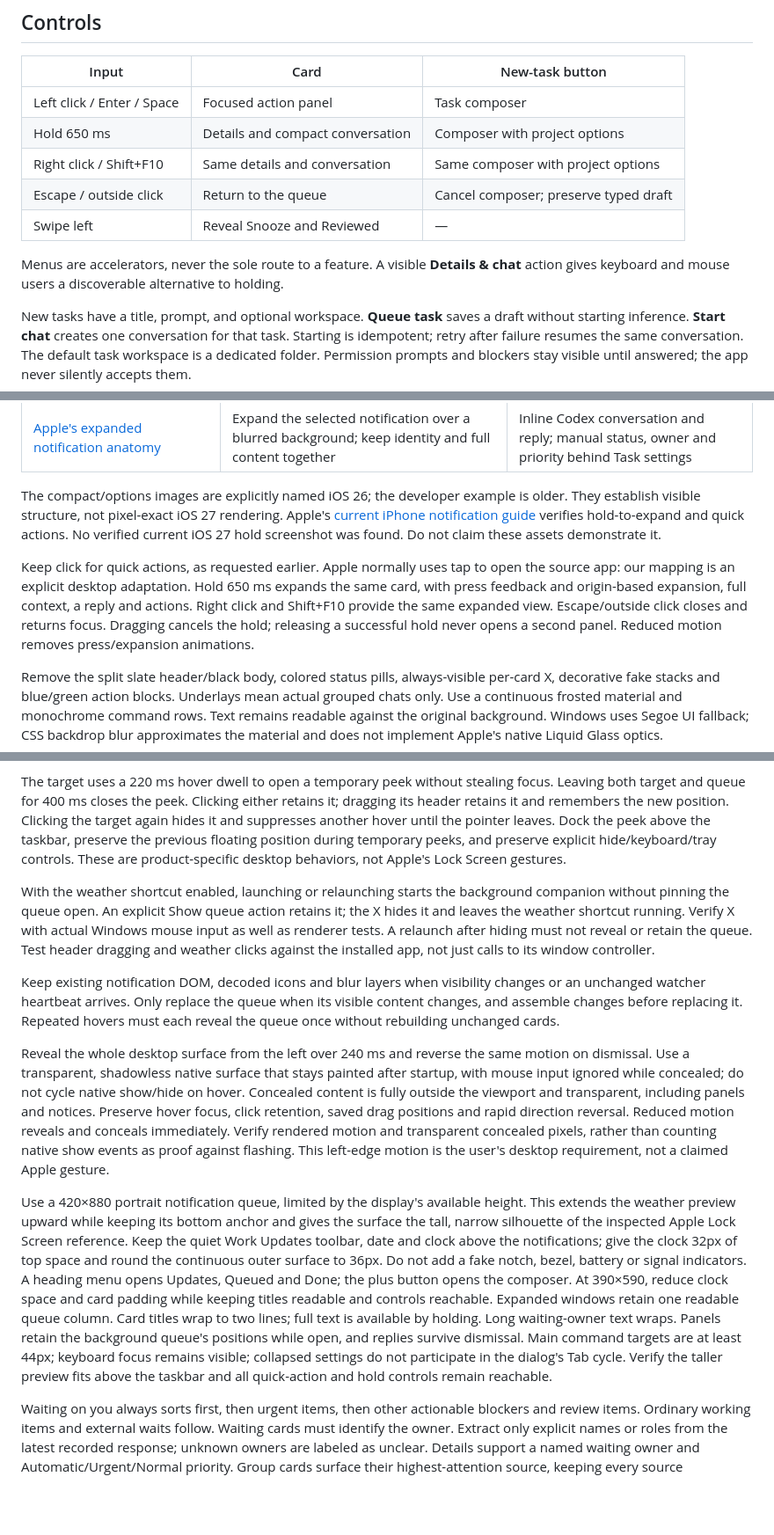
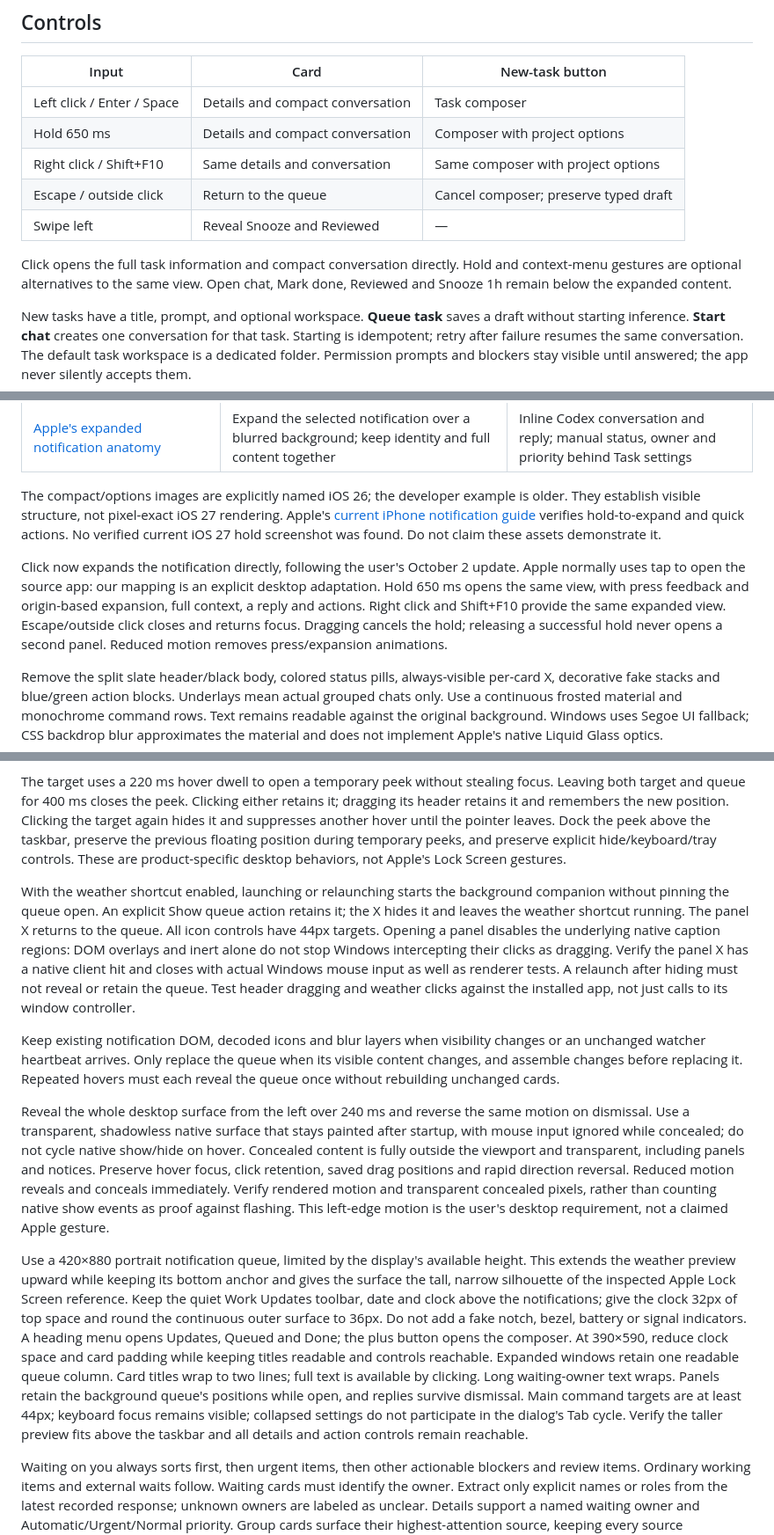
Before and after one commit to Al-Yousef/work-updates, a Markdown page: docs/DESIGN.md, 3 parts joined by grey strips. Shown: that part at 88% size. Drawn GitHub-style; blank space fills up the shorter version.

```diff
--- a/docs/DESIGN.md
+++ b/docs/DESIGN.md
@@ -10,13 +10,13 @@ A card shows the task title, status, and age. Chat names and message text live i
 
 | Input                      | Card                             | New-task button                       |
 | -------------------------- | -------------------------------- | ------------------------------------- |
-| Left click / Enter / Space | Focused action panel             | Task composer                         |
+| Left click / Enter / Space | Details and compact conversation | Task composer                         |
 | Hold 650 ms                | Details and compact conversation | Composer with project options         |
 | Right click / Shift+F10    | Same details and conversation    | Same composer with project options    |
 | Escape / outside click     | Return to the queue              | Cancel composer; preserve typed draft |
 | Swipe left                 | Reveal Snooze and Reviewed       | —                                     |
 
-Menus are accelerators, never the sole route to a feature. A visible **Details & chat** action gives keyboard and mouse users a discoverable alternative to holding.
+Click opens the full task information and compact conversation directly. Hold and context-menu gestures are optional alternatives to the same view. Open chat, Mark done, Reviewed and Snooze 1h remain below the expanded content.
 
 New tasks have a title, prompt, and optional workspace. **Queue task** saves a draft without starting inference. **Start chat** creates one conversation for that task. Starting is idempotent; retry after failure resumes the same conversation. The default task workspace is a dedicated folder. Permission prompts and blockers stay visible until answered; the app never silently accepts them.
 
@@ -34,7 +34,7 @@ The user's latest direction replaces the iCloud dashboard surface treatment. Use
 
 The compact/options images are explicitly named iOS 26; the developer example is older. They establish visible structure, not pixel-exact iOS 27 rendering. Apple's [current iPhone notification guide](https://support.apple.com/guide/iphone/view-and-respond-to-notifications-iph6534c01bc/ios) verifies hold-to-expand and quick actions. No verified current iOS 27 hold screenshot was found. Do not claim these assets demonstrate it.
 
-Keep click for quick actions, as requested earlier. Apple normally uses tap to open the source app: our mapping is an explicit desktop adaptation. Hold 650 ms expands the same card, with press feedback and origin-based expansion, full context, a reply and actions. Right click and Shift+F10 provide the same expanded view. Escape/outside click closes and returns focus. Dragging cancels the hold; releasing a successful hold never opens a second panel. Reduced motion removes press/expansion animations.
+Click now expands the notification directly, following the user's October 2 update. Apple normally uses tap to open the source app: our mapping is an explicit desktop adaptation. Hold 650 ms opens the same view, with press feedback and origin-based expansion, full context, a reply and actions. Right click and Shift+F10 provide the same expanded view. Escape/outside click closes and returns focus. Dragging cancels the hold; releasing a successful hold never opens a second panel. Reduced motion removes press/expansion animations.
 
 Remove the split slate header/black body, colored status pills, always-visible per-card X, decorative fake stacks and blue/green action blocks. Underlays mean actual grouped chats only. Use a continuous frosted material and monochrome command rows. Text remains readable against the original background. Windows uses Segoe UI fallback; CSS backdrop blur approximates the material and does not implement Apple's native Liquid Glass optics.
 
@@ -46,13 +46,13 @@ The weather input surface must stay above the taskbar while the pointer is insid
 
 The target uses a 220 ms hover dwell to open a temporary peek without stealing focus. Leaving both target and queue for 400 ms closes the peek. Clicking either retains it; dragging its header retains it and remembers the new position. Clicking the target again hides it and suppresses another hover until the pointer leaves. Dock the peek above the taskbar, preserve the previous floating position during temporary peeks, and preserve explicit hide/keyboard/tray controls. These are product-specific desktop behaviors, not Apple's Lock Screen gestures.
 
-With the weather shortcut enabled, launching or relaunching starts the background companion without pinning the queue open. An explicit Show queue action retains it; the X hides it and leaves the weather shortcut running. Verify X with actual Windows mouse input as well as renderer tests. A relaunch after hiding must not reveal or retain the queue. Test header dragging and weather clicks against the installed app, not just calls to its window controller.
+With the weather shortcut enabled, launching or relaunching starts the background companion without pinning the queue open. An explicit Show queue action retains it; the X hides it and leaves the weather shortcut running. The panel X returns to the queue. All icon controls have 44px targets. Opening a panel disables the underlying native caption regions: DOM overlays and inert alone do not stop Windows intercepting their clicks as dragging. Verify the panel X has a native client hit and closes with actual Windows mouse input as well as renderer tests. A relaunch after hiding must not reveal or retain the queue. Test header dragging and weather clicks against the installed app, not just calls to its window controller.
 
 Keep existing notification DOM, decoded icons and blur layers when visibility changes or an unchanged watcher heartbeat arrives. Only replace the queue when its visible content changes, and assemble changes before replacing it. Repeated hovers must each reveal the queue once without rebuilding unchanged cards.
 
 Reveal the whole desktop surface from the left over 240 ms and reverse the same motion on dismissal. Use a transparent, shadowless native surface that stays painted after startup, with mouse input ignored while concealed; do not cycle native show/hide on hover. Concealed content is fully outside the viewport and transparent, including panels and notices. Preserve hover focus, click retention, saved drag positions and rapid direction reversal. Reduced motion reveals and conceals immediately. Verify rendered motion and transparent concealed pixels, rather than counting native show events as proof against flashing. This left-edge motion is the user's desktop requirement, not a claimed Apple gesture.
 
-Use a 420×880 portrait notification queue, limited by the display's available height. This extends the weather preview upward while keeping its bottom anchor and gives the surface the tall, narrow silhouette of the inspected Apple Lock Screen reference. Keep the quiet Work Updates toolbar, date and clock above the notifications; give the clock 32px of top space and round the continuous outer surface to 36px. Do not add a fake notch, bezel, battery or signal indicators. A heading menu opens Updates, Queued and Done; the plus button opens the composer. At 390×590, reduce clock space and card padding while keeping titles readable and controls reachable. Expanded windows retain one readable queue column. Card titles wrap to two lines; full text is available by holding. Long waiting-owner text wraps. Panels retain the background queue's positions while open, and replies survive dismissal. Main command targets are at least 44px; keyboard focus remains visible; collapsed settings do not participate in the dialog's Tab cycle. Verify the taller preview fits above the taskbar and all quick-action and hold controls remain reachable.
+Use a 420×880 portrait notification queue, limited by the display's available height. This extends the weather preview upward while keeping its bottom anchor and gives the surface the tall, narrow silhouette of the inspected Apple Lock Screen reference. Keep the quiet Work Updates toolbar, date and clock above the notifications; give the clock 32px of top space and round the continuous outer surface to 36px. Do not add a fake notch, bezel, battery or signal indicators. A heading menu opens Updates, Queued and Done; the plus button opens the composer. At 390×590, reduce clock space and card padding while keeping titles readable and controls reachable. Expanded windows retain one readable queue column. Card titles wrap to two lines; full text is available by clicking. Long waiting-owner text wraps. Panels retain the background queue's positions while open, and replies survive dismissal. Main command targets are at least 44px; keyboard focus remains visible; collapsed settings do not participate in the dialog's Tab cycle. Verify the taller preview fits above the taskbar and all details and action controls remain reachable.
 
 Waiting on you always sorts first, then urgent items, then other actionable blockers and review items. Ordinary working items and external waits follow. Waiting cards must identify the owner. Extract only explicit names or roles from the latest recorded response; unknown owners are labeled as unclear. Details support a named waiting owner and Automatic/Urgent/Normal priority. Group cards surface their highest-attention source, keeping every source conversation attached. Ownership and urgency changes never alter completion fingerprints or replay reviewed history.
 
```
Also changed, not shown: README.md (+3 -3 lines), assets/actions.png, assets/queue.png, 7 other files.
